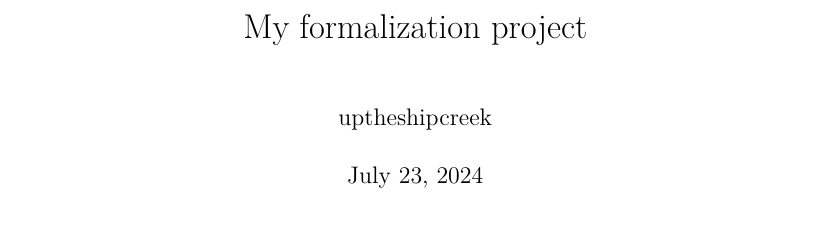
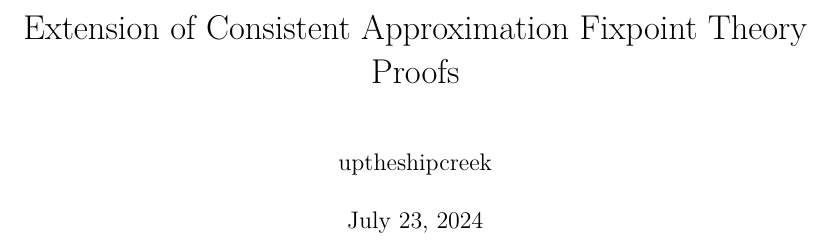
Before and after one commit to UpTheShipCreek/Extension-of-Consistent-Approximation-Fixpoint-Theory-Proofs, a LaTeX document (blueprint/src/print.tex): part of the page, cut at the place of the change. Compiled offline with XeLaTeX.

Commit message:
Changed the name of the blueprint

```diff
--- a/blueprint/src/print.tex
+++ b/blueprint/src/print.tex
@@ -24,7 +24,7 @@
 \input{macros/common}
 \input{macros/print}
 
-\title{My formalization project}
+\title{Extension of Consistent Approximation Fixpoint Theory Proofs}
 \author{uptheshipcreek}
 
 \begin{document}
```
Also changed, not shown: blueprint/src/web.tex (+1 -1 lines).
